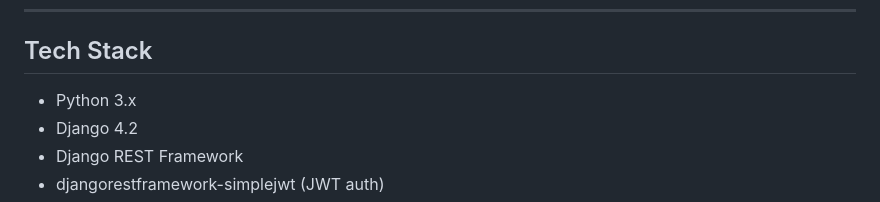
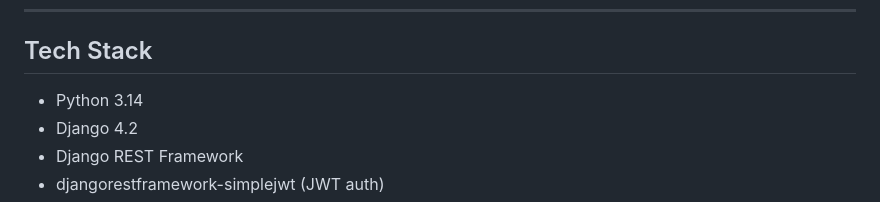
Before and after one commit to abhishek98as/Backend-Dev-Assignment-Zippee, a Markdown page: README.md, the part around the change. Drawn GitHub-style.

```diff
--- a/README.md
+++ b/README.md
@@ -6,7 +6,7 @@ A simple REST API built with Django and Django REST Framework. It lets users man
 
 ## Tech Stack
 
-- Python 3.x
+- Python 3.14
 - Django 4.2
 - Django REST Framework
 - djangorestframework-simplejwt (JWT auth)
```
